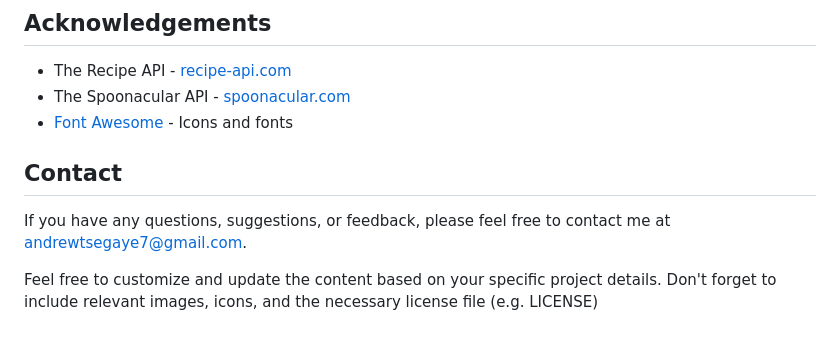
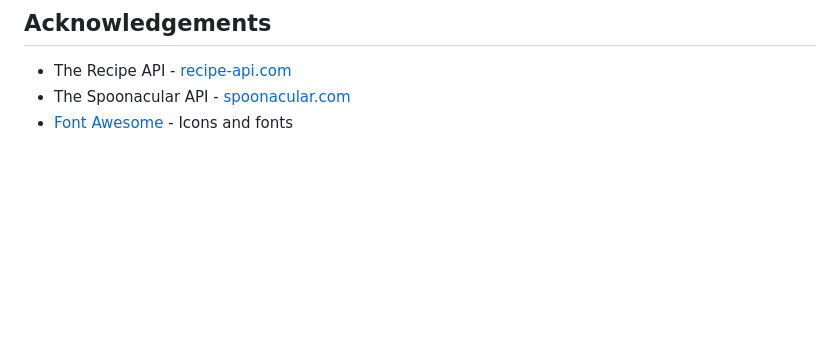
Before and after one commit to VickyKolomiiets/Forkify-project, a Markdown page: README.md, the part around the change printed below. GitHub-like rendering; blank space fills up the shorter version.

```diff
--- a/README.md
+++ b/README.md
@@ -82,9 +84,3 @@ Contributions are welcome! If you would like to contribute to Forkify Recipe App
 - The Recipe API - [recipe-api.com](https://forkify-api.herokuapp.com/v2)
 - The Spoonacular API - [spoonacular.com](https://spoonacular.com/food-api)
 - [Font Awesome](https://fontawesome.com) - Icons and fonts
-
-## Contact
-
-If you have any questions, suggestions, or feedback, please feel free to contact me at andrewtsegaye7@gmail.com.
-
-Feel free to customize and update the content based on your specific project details. Don't forget to include relevant images, icons, and the necessary license file (e.g. LICENSE)
```
Also changed, not shown: other parts of README.md (+5 -3 lines).
